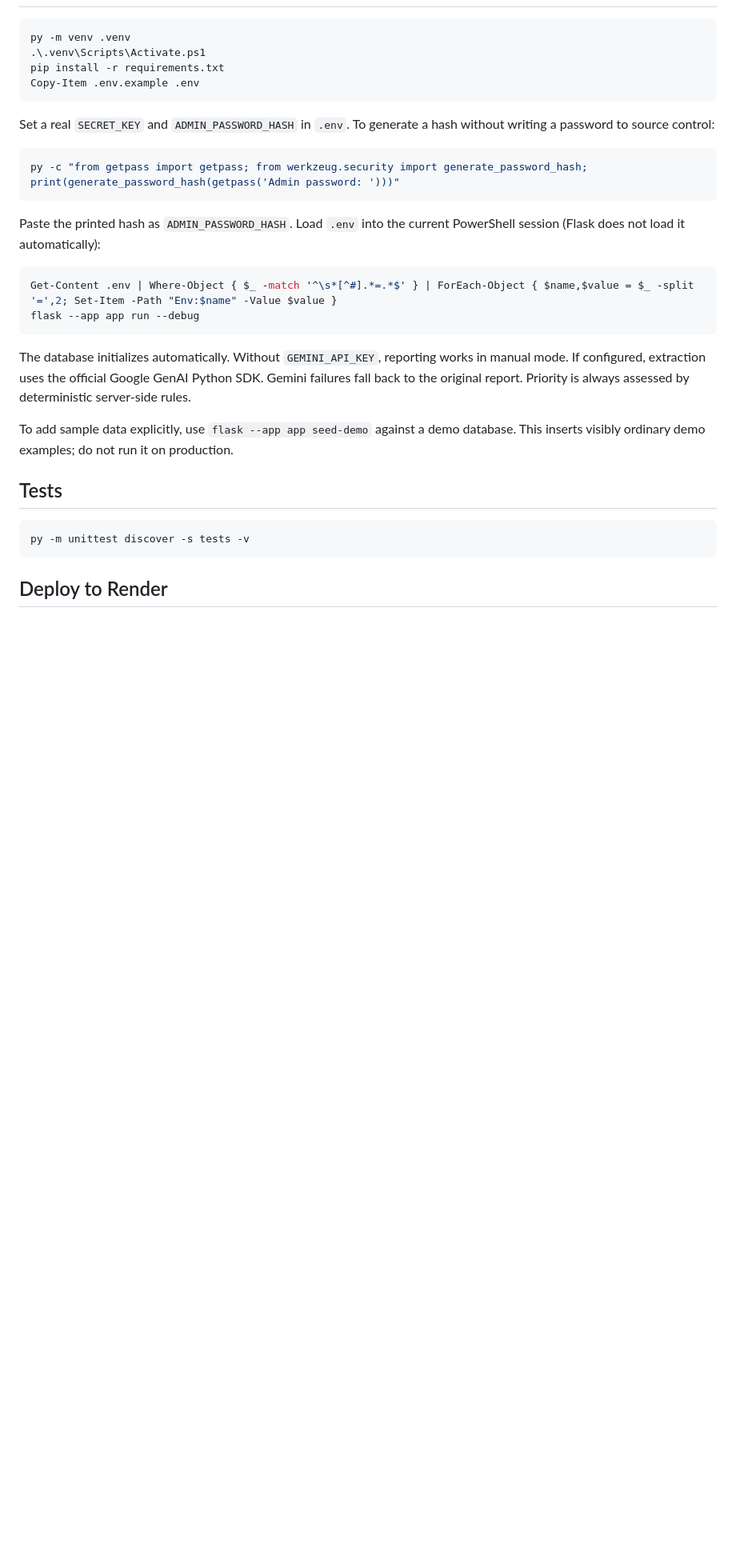
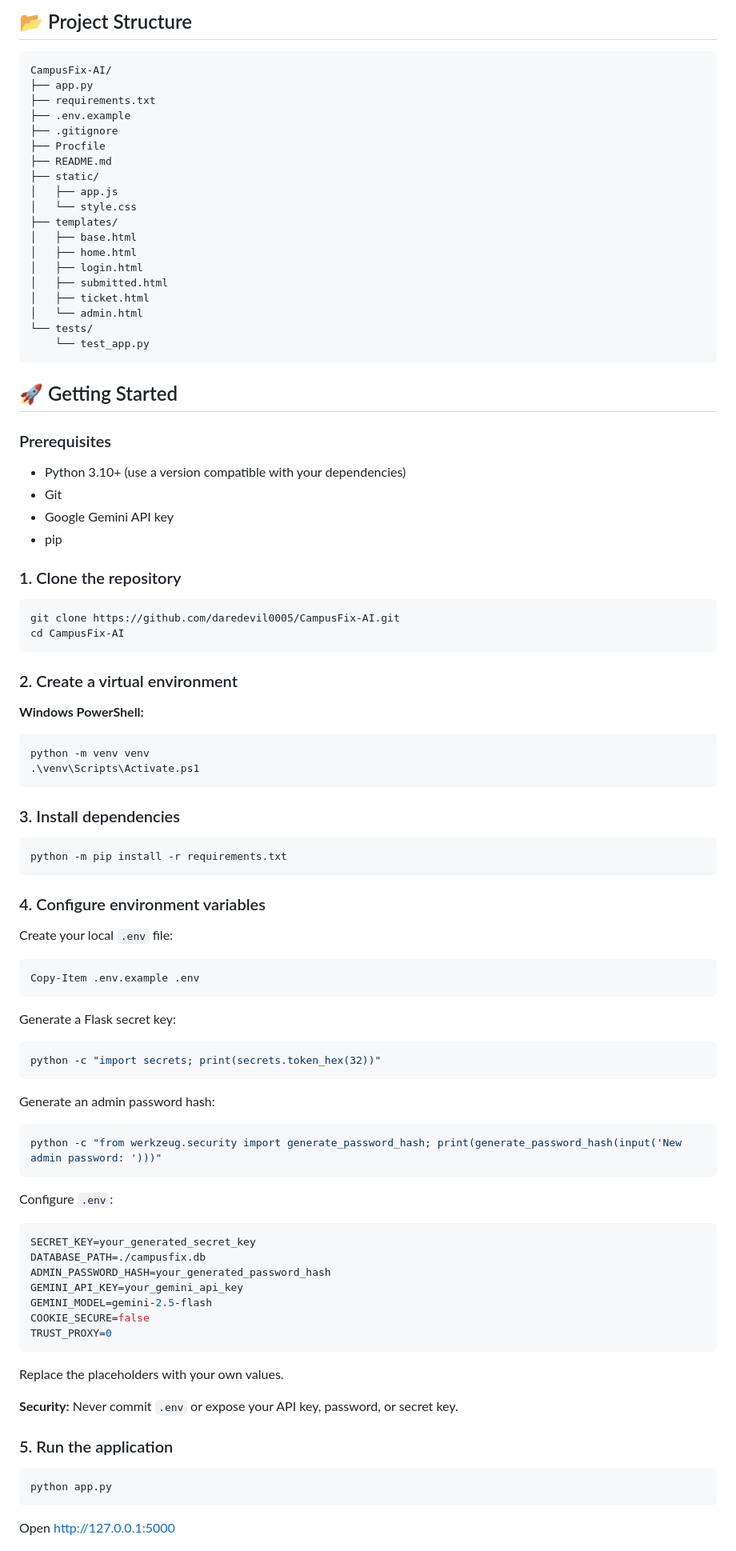
Before and after one commit to daredevil0005/CampusFix-AI, a Markdown page: README.md, the part around one of its changes. Shown at 80% size. Rendered like a GitHub page; blank space fills up the shorter version.

Commit message:
Merge branch 'main' of https://github.com/daredevil0005/CampusFix-AI

````diff
--- a/README.md
+++ b/README.md
@@ -6,33 +53,99 @@ A compact Flask + SQLite campus maintenance tracker. Students can submit free te
+## 📂 Project Structure
+
+```text
+CampusFix-AI/
+├── app.py
+├── requirements.txt
+├── .env.example
+├── .gitignore
+├── Procfile
+├── README.md
+├── static/
+│   ├── app.js
+│   └── style.css
+├── templates/
+│   ├── base.html
+│   ├── home.html
+│   ├── login.html
+│   ├── submitted.html
+│   ├── ticket.html
+│   └── admin.html
+└── tests/
+    └── test_app.py
+```
+
+## 🚀 Getting Started
+
+### Prerequisites
+
+- Python 3.10+ (use a version compatible with your dependencies)
+- Git
+- Google Gemini API key
+- pip
+
+### 1. Clone the repository
+
+```bash
+git clone https://github.com/daredevil0005/CampusFix-AI.git
+cd CampusFix-AI
+```
+
+### 2. Create a virtual environment
+
+**Windows PowerShell:**
 
 ```powershell
-py -m venv .venv
-.\.venv\Scripts\Activate.ps1
-pip install -r requirements.txt
+python -m venv venv
+.\venv\Scripts\Activate.ps1
+```
+
+### 3. Install dependencies
+
+```bash
+python -m pip install -r requirements.txt
+```
+
+### 4. Configure environment variables
+
+Create your local `.env` file:
+
+```powershell
 Copy-Item .env.example .env
 ```
 
-Set a real `SECRET_KEY` and `ADMIN_PASSWORD_HASH` in `.env`. To generate a hash without writing a password to source control:
+Generate a Flask secret key:
 
 ```powershell
-py -c "from getpass import getpass; from werkzeug.security import generate_password_hash; print(generate_password_hash(getpass('Admin password: ')))"
+python -c "import secrets; print(secrets.token_hex(32))"
 ```
 
-Paste the printed hash as `ADMIN_PASSWORD_HASH`. Load `.env` into the current PowerShell session (Flask does not load it automatically):
+Generate an admin password hash:
 
 ```powershell
-Get-Content .env | Where-Object { $_ -match '^\s*[^#].*=.*$' } | ForEach-Object { $name,$value = $_ -split '=',2; Set-Item -Path "Env:$name" -Value $value }
-flask --app app run --debug
+python -c "from werkzeug.security import generate_password_hash; print(generate_password_hash(input('New admin password: ')))"
 ```
 
-The database initializes automatically. Without `GEMINI_API_KEY`, reporting works in manual mode. If configured, extraction uses the official Google GenAI Python SDK. Gemini failures fall back to the original report. Priority is always assessed by deterministic server-side rules.
+Configure `.env`:
 
-To add sample data explicitly, use `flask --app app seed-demo` against a demo database. This inserts visibly ordinary demo examples; do not run it on production.
+```env
+SECRET_KEY=your_generated_secret_key
+DATABASE_PATH=./campusfix.db
+ADMIN_PASSWORD_HASH=your_generated_password_hash
+GEMINI_API_KEY=your_gemini_api_key
+GEMINI_MODEL=gemini-2.5-flash
+COOKIE_SECURE=false
+TRUST_PROXY=0
+```
 
-## Tests
+Replace the placeholders with your own values.
+
+**Security:** Never commit `.env` or expose your API key, password, or secret key.
+
+### 5. Run the application
 
 ```powershell
-py -m unittest discover -s tests -v
+python app.py
 ```
 
-## Deploy to Render
+Open http://127.0.0.1:5000
 
````
Also changed, not shown: other parts of README.md (+116 -23 lines).
